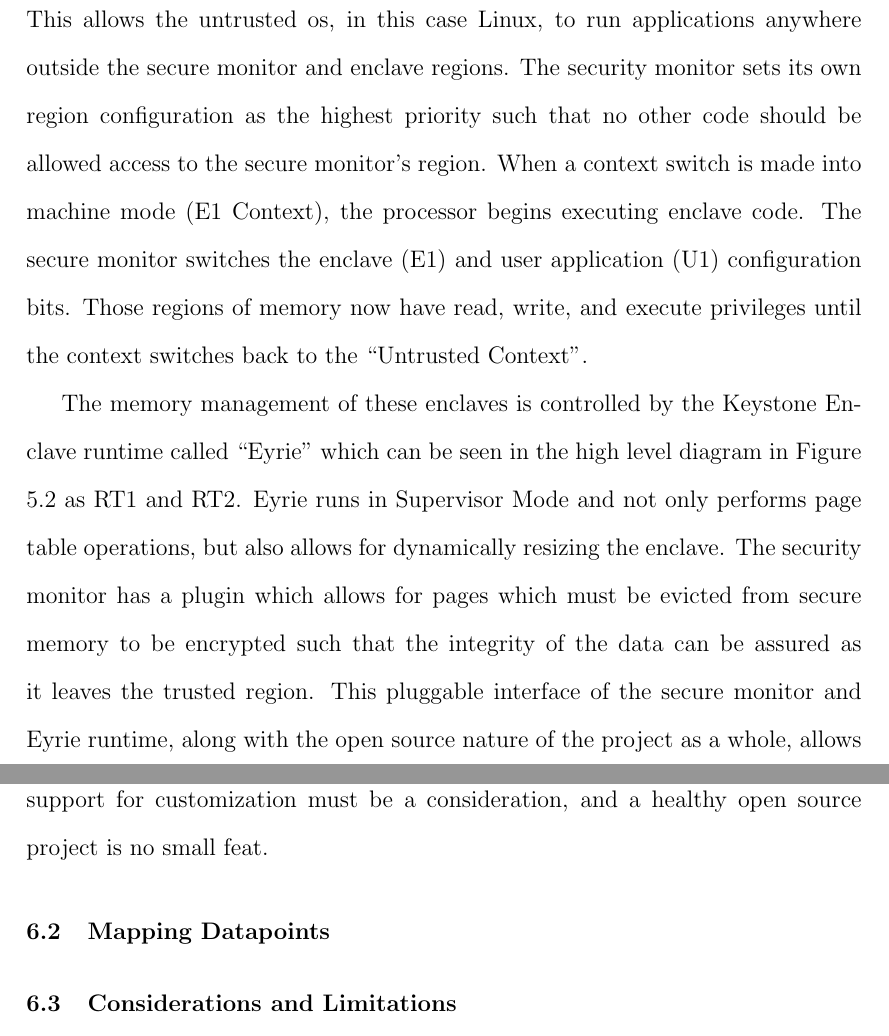
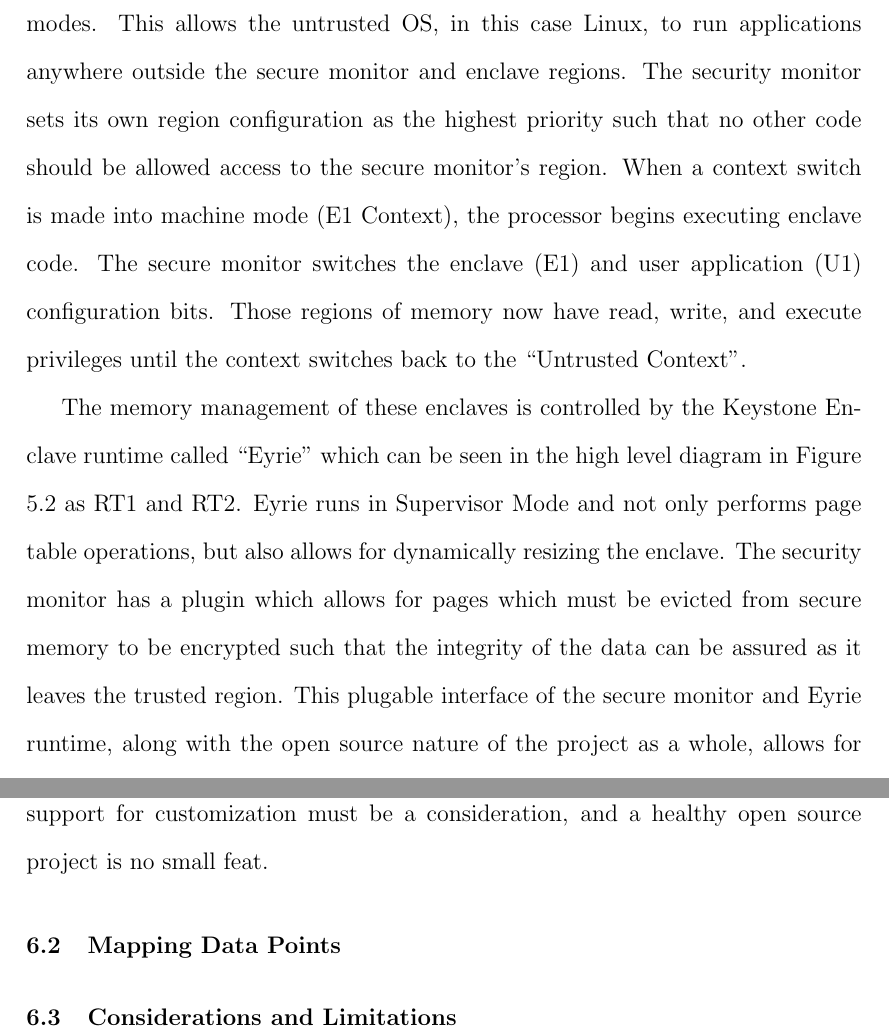
Before and after one commit to cetola/ms-thesis, a LaTeX thesis (mainDoc.tex, which reads chap/05 - pmp.tex, chap/06 - comparison.tex): two parts of pages 65 and 71 of 83, joined at a grey line, cut so that both start at the same text. Compiled offline with pdfLaTeX.

Commit message:
spelling
Signed-off-by: Stephano Cetola <scetola@linuxfoundation.org>

```diff
--- a/chap/05 - pmp.tex
+++ b/chap/05 - pmp.tex
@@ -63,9 +63,9 @@ There are two key features of RISC-V \gls{pmp} which Keystone takes advantage of
 \label{figure:keystone-pmp}}
 \end{figure}
 
-Looking at Figure \ref{figure:keystone-pmp}, we can see the way in which Keystone Enclave restricts access to several sections of memory. Keep in mind that the priority of these regions are read from top to bottom with the top being the highest priority and the bottom the lowest. In the untrusted context a lowest priority area is created in order to give read, write, and execute permission to both supervisor and user modes. This allows the untrusted os, in this case Linux, to run applications anywhere outside the secure monitor and enclave regions. The security monitor sets its own region configuration as the highest priority such that no other code should be allowed access to the secure monitor's region. When a context switch is made into machine mode (E1 Context), the processor begins executing enclave code. The secure monitor switches the enclave (E1) and user application (U1) configuration bits. Those regions of memory now have read, write, and execute privileges until the context switches back to the ``Untrusted Context''.
+Looking at Figure \ref{figure:keystone-pmp}, we can see the way in which Keystone Enclave restricts access to several sections of memory. Keep in mind that the priority of these regions are read from top to bottom with the top being the highest priority and the bottom the lowest. In the untrusted context a lowest priority area is created in order to give read, write, and execute permission to both supervisor and user modes. This allows the untrusted OS, in this case Linux, to run applications anywhere outside the secure monitor and enclave regions. The security monitor sets its own region configuration as the highest priority such that no other code should be allowed access to the secure monitor's region. When a context switch is made into machine mode (E1 Context), the processor begins executing enclave code. The secure monitor switches the enclave (E1) and user application (U1) configuration bits. Those regions of memory now have read, write, and execute privileges until the context switches back to the ``Untrusted Context''.
 
-The memory management of these enclaves is controlled by the Keystone Enclave runtime called ``Eyrie'' which can be seen in the high level diagram in Figure \ref{figure:keystone-overview} as RT1 and RT2. Eyrie runs in Supervisor Mode and not only performs page table operations, but also allows for dynamically resizing the enclave. The security monitor has a plugin which allows for pages which must be evicted from secure memory to be encrypted such that the integrity of the data can be assured as it leaves the trusted region. This pluggable interface of the secure monitor and Eyrie runtime, along with the open source nature of the project as a whole, allows for great flexibility. For example, the secure monitor has an ``on-chip memory plugin'' \cite{lee2019keystone} that allows for use of a scratchpad memory onto which the enclave can be loaded. The Eyrie runtime has a plugin which allows an enclave to communicate with host applications in a secure manner using a shared buffer. While syscalls are not allowed inside the enclave itself, the secure monitor can either proxy those syscalls to the untrusted application, or run them in a trusted context if appropriate (e.g. mmap, brk, getrandom) \cite{lee2019keystone}.
+The memory management of these enclaves is controlled by the Keystone Enclave runtime called ``Eyrie'' which can be seen in the high level diagram in Figure \ref{figure:keystone-overview} as RT1 and RT2. Eyrie runs in Supervisor Mode and not only performs page table operations, but also allows for dynamically resizing the enclave. The security monitor has a plugin which allows for pages which must be evicted from secure memory to be encrypted such that the integrity of the data can be assured as it leaves the trusted region. This plugable interface of the secure monitor and Eyrie runtime, along with the open source nature of the project as a whole, allows for great flexibility. For example, the secure monitor has an ``on-chip memory plugin'' \cite{lee2019keystone} that allows for use of a scratchpad memory onto which the enclave can be loaded. The Eyrie runtime has a plugin which allows an enclave to communicate with host applications in a secure manner using a shared buffer. While syscalls are not allowed inside the enclave itself, the secure monitor can either proxy those syscalls to the untrusted application, or run them in a trusted context if appropriate (e.g. mmap, brk, getrandom) \cite{lee2019keystone}.
 
 While Keystone Enclave provides many features that we require in our definition of a \gls{tee}, some features are notably left to the user. Remote attestation is possible, however as the Keystone authors note, ``Key distribution, revocation, attestation services, and anonymous attestation are orthogonal challenges'' \cite{lee2019keystone}. There are projects currently working on the problem of remote attestation on RISC-V hardware \cite{shepherd2021lira}, however these efforts are still in their infancy. Keystone Enclaves provide a method of local attestation which makes use of provisioned keys. Enclaves can, during runtime, request signed attestation from the secure monitor in a kind of attestation report similar to that found in Sanctum \cite{lebedev2018secure}. This local attestation is built off of a Secure Boot process that is very similar to TrustZone's model, and includes the use of hardware key management and cryptographic engines. Efforts to continue work on secure boot RISC-V systems is the focus of research \cite{haj2019lightweight}, but no dominant technology currently exists as a de facto standard.
 
--- a/chap/06 - comparison.tex
+++ b/chap/06 - comparison.tex
@@ -9,7 +9,7 @@ While these properties are a good starting point for analysis and comparison, we
 
 Finally, we will add extensibility as the final property of a \gls{tee}. We define extensibility as the ability to customize the deployment and management of the \gls{tee} environment, including hardware, firmware, and software. This property comes at the cost of supporting those customizations. As the Linus's Law states, ``Given enough eyeballs, all bugs are shallow'' \cite{raymond1999cathedral}. Regardless, the burden of support for customization must be a consideration, and a healthy open source project is no small feat.
 
-\section{Mapping Datapoints}
+\section{Mapping Data Points}
 
 \renewcommand{\arraystretch}{1}
 \input{tables/results-comparison}
```
Also changed, not shown: chap/04 - trustzone.tex (+2 -2 lines), chap/03 - sgx.tex (line endings or trailing spaces), chap/05 - pmp.tex (2 more changed lines).
